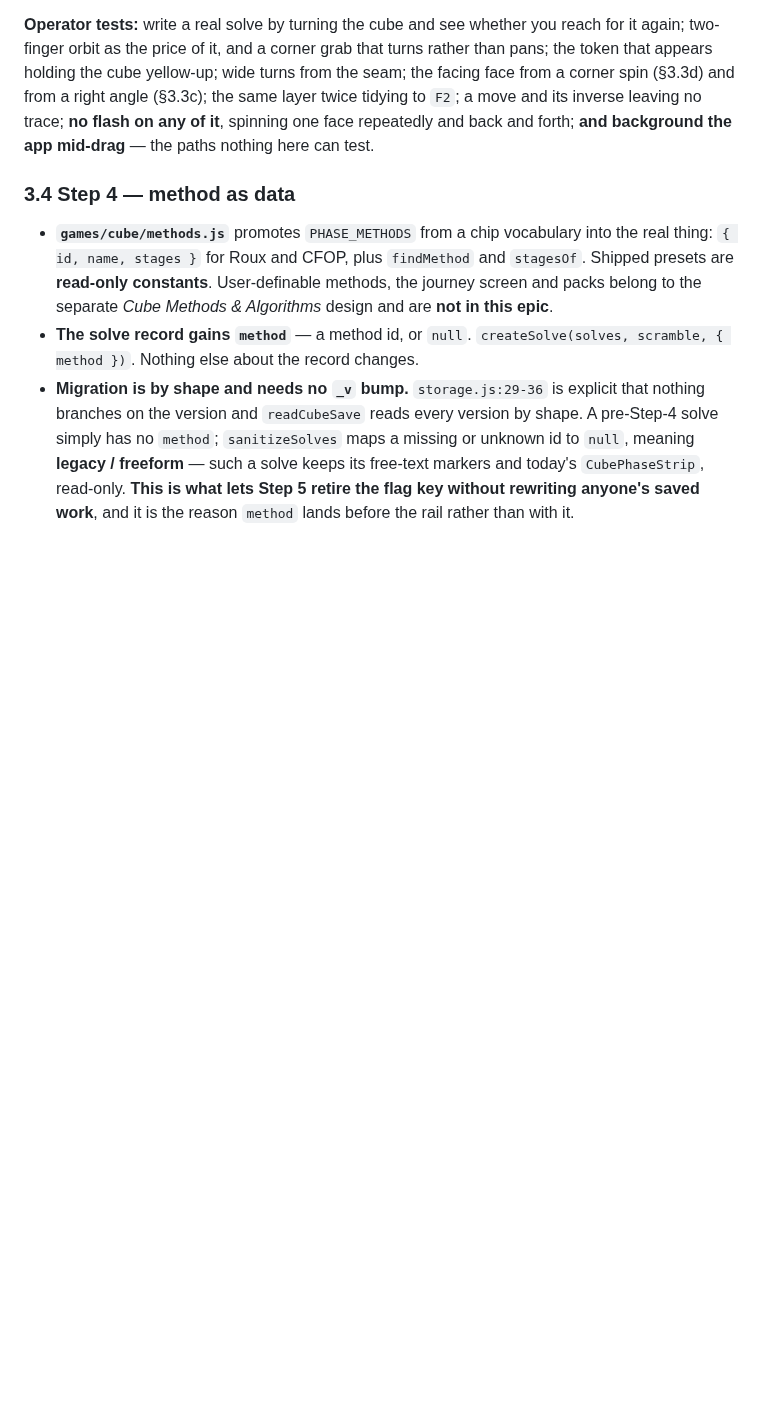
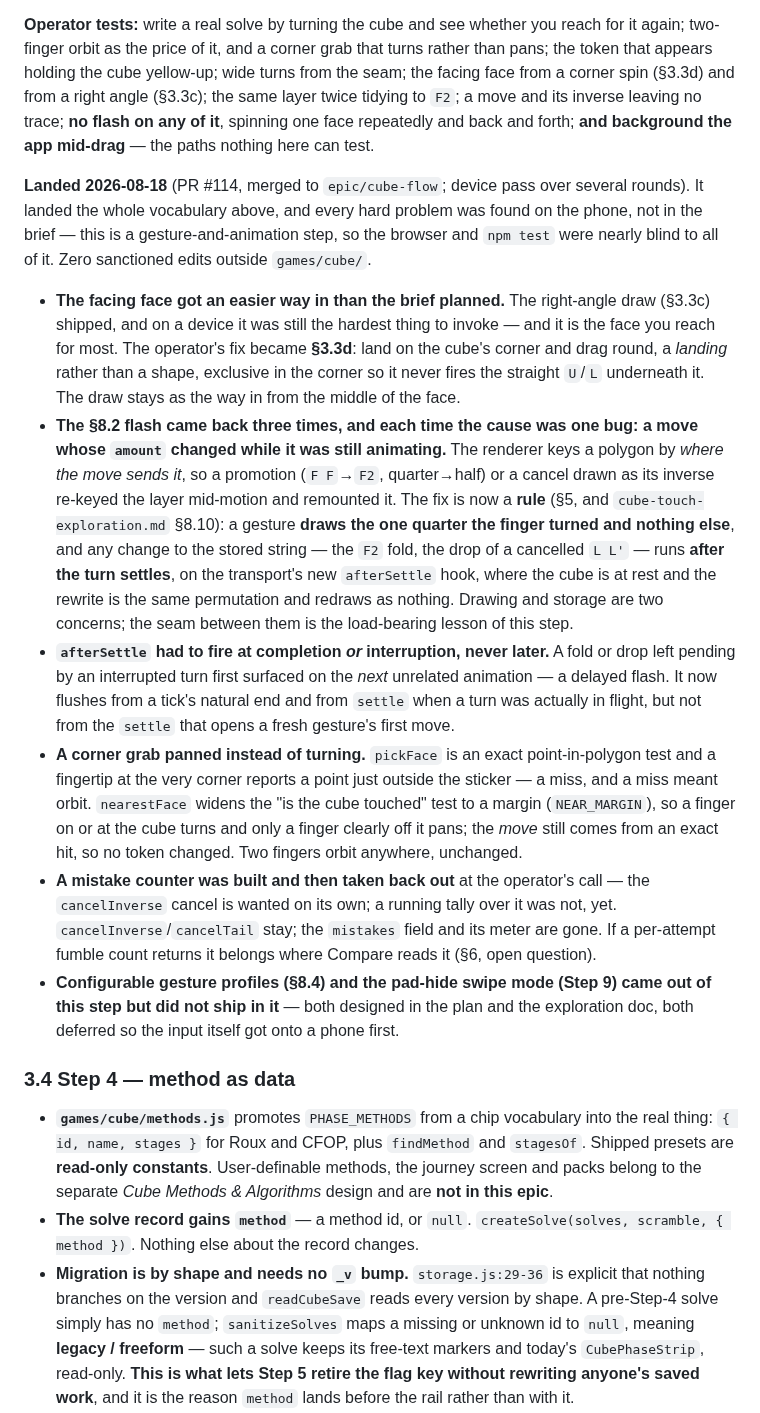
Before and after one commit to mjohnson139/expo-sudoku, a Markdown page: docs/cube-flow-plan.md, the part around the change. GitHub-like rendering; blank space fills up the shorter version.

```diff
--- a/docs/cube-flow-plan.md
+++ b/docs/cube-flow-plan.md
@@ -501,6 +501,49 @@ leaving no trace; **no flash on any of it**, spinning one face repeatedly and
 back and forth; **and background the app mid-drag** — the paths nothing here can
 test.
 
+**Landed 2026-08-18** (PR #114, merged to `epic/cube-flow`; device pass over
+several rounds). It landed the whole vocabulary above, and every hard problem was
+found on the phone, not in the brief — this is a gesture-and-animation step, so
+the browser and `npm test` were nearly blind to all of it. Zero sanctioned edits
+outside `games/cube/`.
+
+- **The facing face got an easier way in than the brief planned.** The right-angle
+  draw (§3.3c) shipped, and on a device it was still the hardest thing to invoke —
+  and it is the face you reach for most. The operator's fix became **§3.3d**: land
+  on the cube's corner and drag round, a *landing* rather than a shape, exclusive
+  in the corner so it never fires the straight `U`/`L` underneath it. The draw
+  stays as the way in from the middle of the face.
+- **The §8.2 flash came back three times, and each time the cause was one bug: a
+  move whose `amount` changed while it was still animating.** The renderer keys a
+  polygon by *where the move sends it*, so a promotion (`F F`→`F2`, quarter→half)
+  or a cancel drawn as its inverse re-keyed the layer mid-motion and remounted it.
+  The fix is now a **rule** (§5, and `cube-touch-exploration.md` §8.10): a gesture
+  **draws the one quarter the finger turned and nothing else**, and any change to
+  the stored string — the `F2` fold, the drop of a cancelled `L L'` — runs
+  **after the turn settles**, on the transport's new `afterSettle` hook, where the
+  cube is at rest and the rewrite is the same permutation and redraws as nothing.
+  Drawing and storage are two concerns; the seam between them is the load-bearing
+  lesson of this step.
+- **`afterSettle` had to fire at completion *or* interruption, never later.** A
+  fold or drop left pending by an interrupted turn first surfaced on the *next*
+  unrelated animation — a delayed flash. It now flushes from a tick's natural end
+  and from `settle` when a turn was actually in flight, but not from the `settle`
+  that opens a fresh gesture's first move.
+- **A corner grab panned instead of turning.** `pickFace` is an exact
+  point-in-polygon test and a fingertip at the very corner reports a point just
+  outside the sticker — a miss, and a miss meant orbit. `nearestFace` widens the
+  "is the cube touched" test to a margin (`NEAR_MARGIN`), so a finger on or at the
+  cube turns and only a finger clearly off it pans; the *move* still comes from an
+  exact hit, so no token changed. Two fingers orbit anywhere, unchanged.
+- **A mistake counter was built and then taken back out** at the operator's call
+  — the `cancelInverse` cancel is wanted on its own; a running tally over it was
+  not, yet. `cancelInverse`/`cancelTail` stay; the `mistakes` field and its meter
+  are gone. If a per-attempt fumble count returns it belongs where Compare reads
+  it (§6, open question).
+- **Configurable gesture profiles (§8.4) and the pad-hide swipe mode (Step 9) came
+  out of this step but did not ship in it** — both designed in the plan and the
+  exploration doc, both deferred so the input itself got onto a phone first.
+
 ### 3.4 Step 4 — method as data
 
 - **`games/cube/methods.js`** promotes `PHASE_METHODS` from a chip vocabulary
```
Also changed, not shown: docs/cube-flow-handoff.md (+27 -14 lines).
